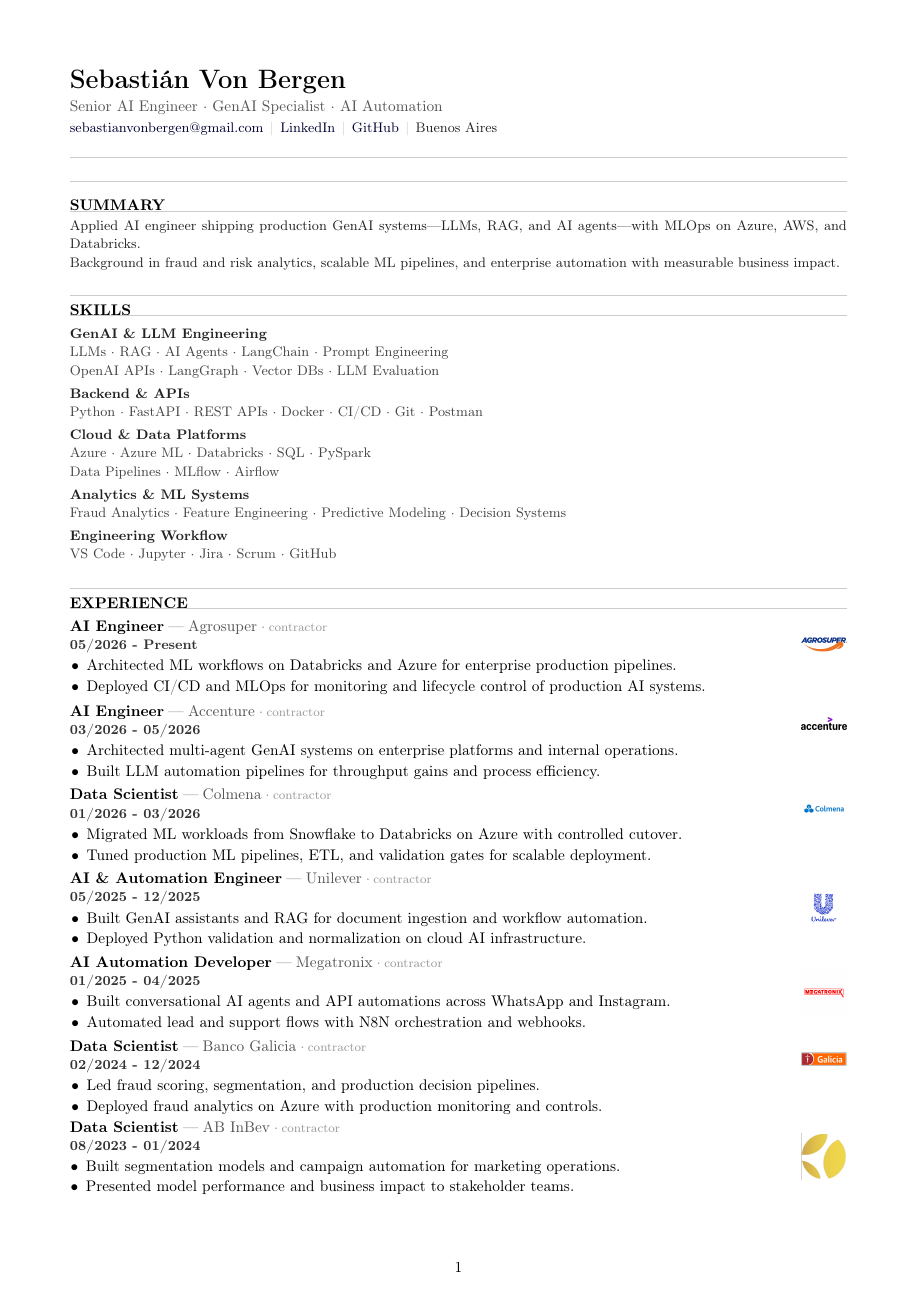
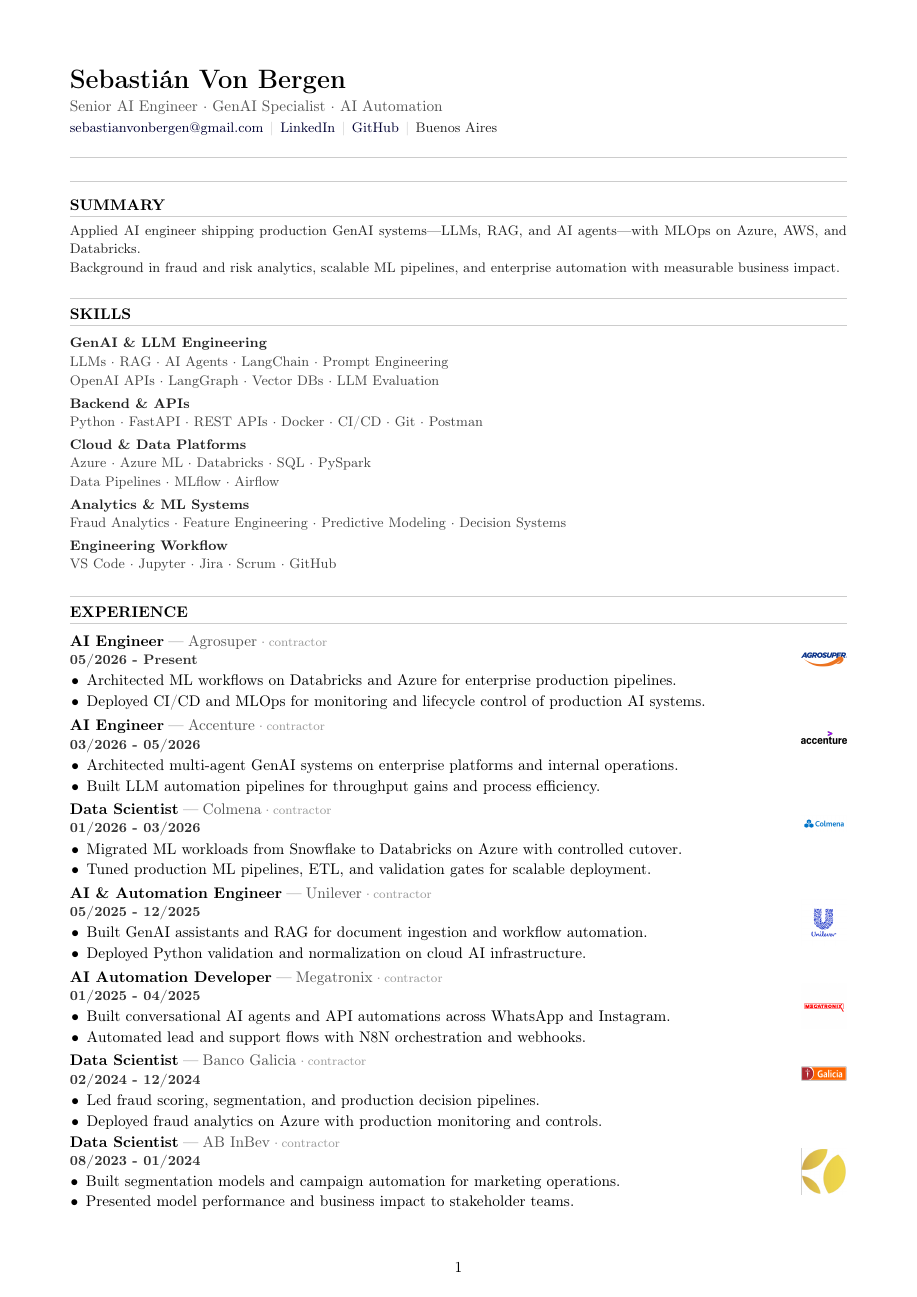
Before and after one commit to svbdatavision/cv-latex, a LaTeX CV (cv-modern/main.en.tex, which reads cv-modern/layout.sty): page 1 of 2. Compiled offline with pdfLaTeX.

Commit message:
cv-modern: refine section title alignment and community layout
Co-authored-by: svbdatavision <svbdatavision@users.noreply.github.com>

```diff
--- a/cv-modern/layout.sty
+++ b/cv-modern/layout.sty
@@ -7,13 +7,12 @@
 \setlength{\cvlogowidth}{1.05cm}
 
 % Section header: gap before top rule | inner top/bottom | gap after bottom rule
-\newcommand{\cvsectiongapabove}{0.58em}
-\newcommand{\cvsectioninnertop}{0.08em}
-\newcommand{\cvsectioninnerbottom}{0.03em}
-\newcommand{\cvsectiongapbelow}{0.14em}
+\newcommand{\cvsectiongapabove}{0.5em}
+\newcommand{\cvsectioninnertop}{0.1em}
+\newcommand{\cvsectioninnerbottom}{0.08em}
+\newcommand{\cvsectiongapbelow}{0.12em}
 \newcommand{\cvsectionskillsgapbelow}{0.12em}
 
-\newcommand{\cvsectioncompactgapabove}{0.42em}
 \newcommand{\cvsectioncompactgapbelow}{0.08em}
 
 % Experience: pre-entry gap only (no trailing par noise)
@@ -64,7 +63,7 @@
   \vspace{\cvsectioninnertop}%
   \noindent{\normalsize\bfseries\MakeUppercase{#1}}%
   \par
-  \vspace{-\baselineskip}%
+  \vspace{-0.72\baselineskip}%
   \vspace{\cvsectioninnerbottom}%
   \cvsectionrule\par
   \endgroup
@@ -85,9 +84,7 @@
 }
 
 \newcommand{\cvsectioncompact}[1]{%
-  \vspace{\cvsectioncompactgapabove}%
-  \cvsectionblock@draw{#1}%
-  \vspace{\cvsectioncompactgapbelow}%
+  \cvsectionblock{#1}{\cvsectioncompactgapbelow}%
 }
 
 % --- Skills ---
@@ -250,3 +247,8 @@
 \newcommand{\cvcommunityinline}[1]{%
   \noindent{\footnotesize\color{cvtext}#1\par}%
 }
+
+\newcommand{\cvcommunityitem}[2]{%
+  \noindent{\footnotesize\color{cvtext}\textbf{#1}\hspace{0.2em}{\color{cvmuted}\textemdash}\hspace{0.2em}#2\par}%
+  \vspace{0.06em}%
+}
```
Also changed, not shown: cv-modern/content/55-community.tex (+2 -4 lines).
